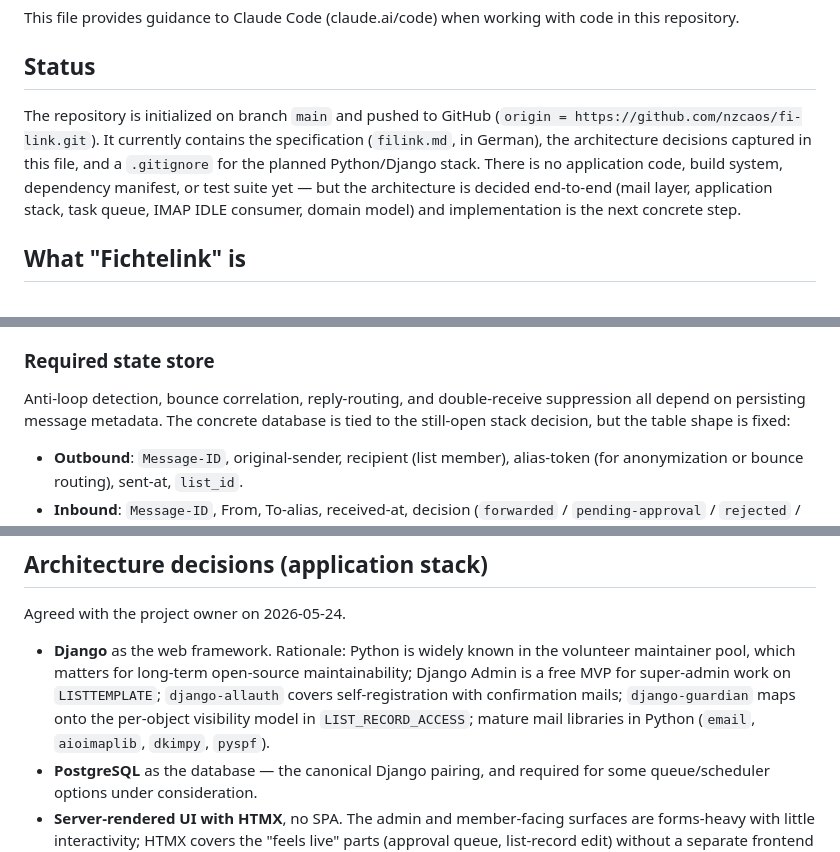
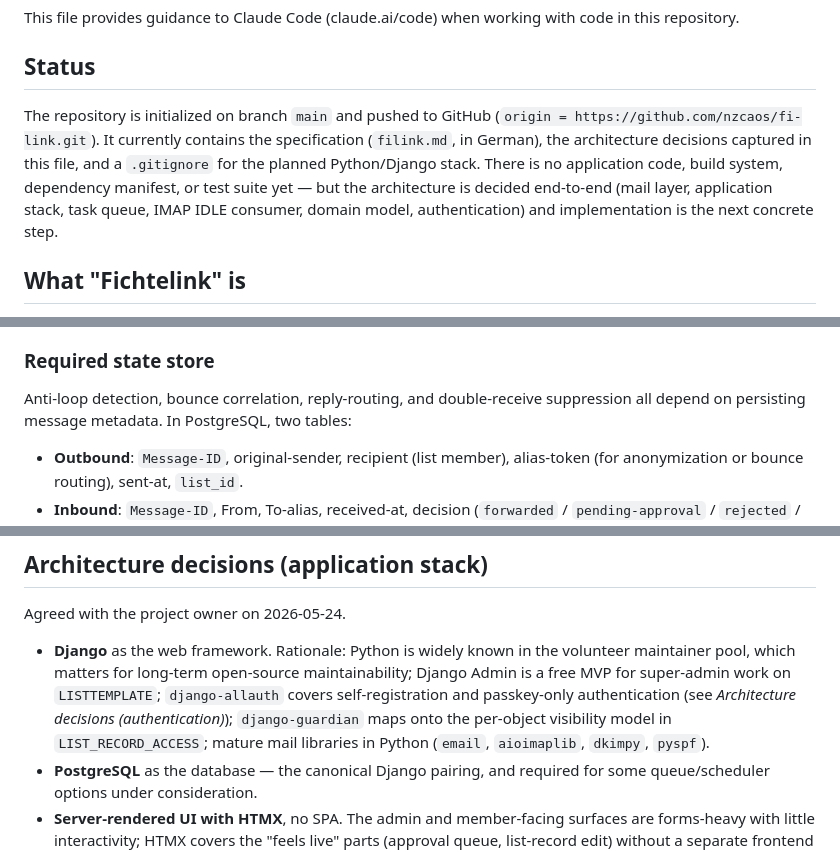
Before and after one commit to nzcaos/fi-link, a Markdown page: CLAUDE.md, 3 parts joined by grey strips. Drawn GitHub-style.

```diff
--- a/CLAUDE.md
+++ b/CLAUDE.md
@@ -4,7 +4,7 @@ This file provides guidance to Claude Code (claude.ai/code) when working with co
 
 ## Status
 
-The repository is initialized on branch `main` and pushed to GitHub (`origin = https://github.com/nzcaos/fi-link.git`). It currently contains the specification (`filink.md`, in German), the architecture decisions captured in this file, and a `.gitignore` for the planned Python/Django stack. There is no application code, build system, dependency manifest, or test suite yet — but the architecture is decided end-to-end (mail layer, application stack, task queue, IMAP IDLE consumer, domain model) and implementation is the next concrete step.
+The repository is initialized on branch `main` and pushed to GitHub (`origin = https://github.com/nzcaos/fi-link.git`). It currently contains the specification (`filink.md`, in German), the architecture decisions captured in this file, and a `.gitignore` for the planned Python/Django stack. There is no application code, build system, dependency manifest, or test suite yet — but the architecture is decided end-to-end (mail layer, application stack, task queue, IMAP IDLE consumer, domain model, authentication) and implementation is the next concrete step.
 
 ## What "Fichtelink" is
 
@@ -149,7 +190,7 @@ These were agreed with the project owner on 2026-05-24 and are independent of th
 
 ### Required state store
 
-Anti-loop detection, bounce correlation, reply-routing, and double-receive suppression all depend on persisting message metadata. The concrete database is tied to the still-open stack decision, but the table shape is fixed:
+Anti-loop detection, bounce correlation, reply-routing, and double-receive suppression all depend on persisting message metadata. In PostgreSQL, two tables:
 
 - **Outbound**: `Message-ID`, original-sender, recipient (list member), alias-token (for anonymization or bounce routing), sent-at, `list_id`.
 - **Inbound**: `Message-ID`, From, To-alias, received-at, decision (`forwarded` / `pending-approval` / `rejected` / `suppressed`), reason, optional link to the matching Outbound row.
@@ -186,7 +227,7 @@ With this policy the smallest 5 GB provider tier holds long-term.
 
 Agreed with the project owner on 2026-05-24.
 
-- **Django** as the web framework. Rationale: Python is widely known in the volunteer maintainer pool, which matters for long-term open-source maintainability; Django Admin is a free MVP for super-admin work on `LISTTEMPLATE`; `django-allauth` covers self-registration with confirmation mails; `django-guardian` maps onto the per-object visibility model in `LIST_RECORD_ACCESS`; mature mail libraries in Python (`email`, `aioimaplib`, `dkimpy`, `pyspf`).
+- **Django** as the web framework. Rationale: Python is widely known in the volunteer maintainer pool, which matters for long-term open-source maintainability; Django Admin is a free MVP for super-admin work on `LISTTEMPLATE`; `django-allauth` covers self-registration and passkey-only authentication (see *Architecture decisions (authentication)*); `django-guardian` maps onto the per-object visibility model in `LIST_RECORD_ACCESS`; mature mail libraries in Python (`email`, `aioimaplib`, `dkimpy`, `pyspf`).
 - **PostgreSQL** as the database — the canonical Django pairing, and required for some queue/scheduler options under consideration.
 - **Server-rendered UI with HTMX**, no SPA. The admin and member-facing surfaces are forms-heavy with little interactivity; HTMX covers the "feels live" parts (approval queue, list-record edit) without a separate frontend toolchain.
 
```
Also changed, not shown: other parts of CLAUDE.md (+42 -1 lines).
